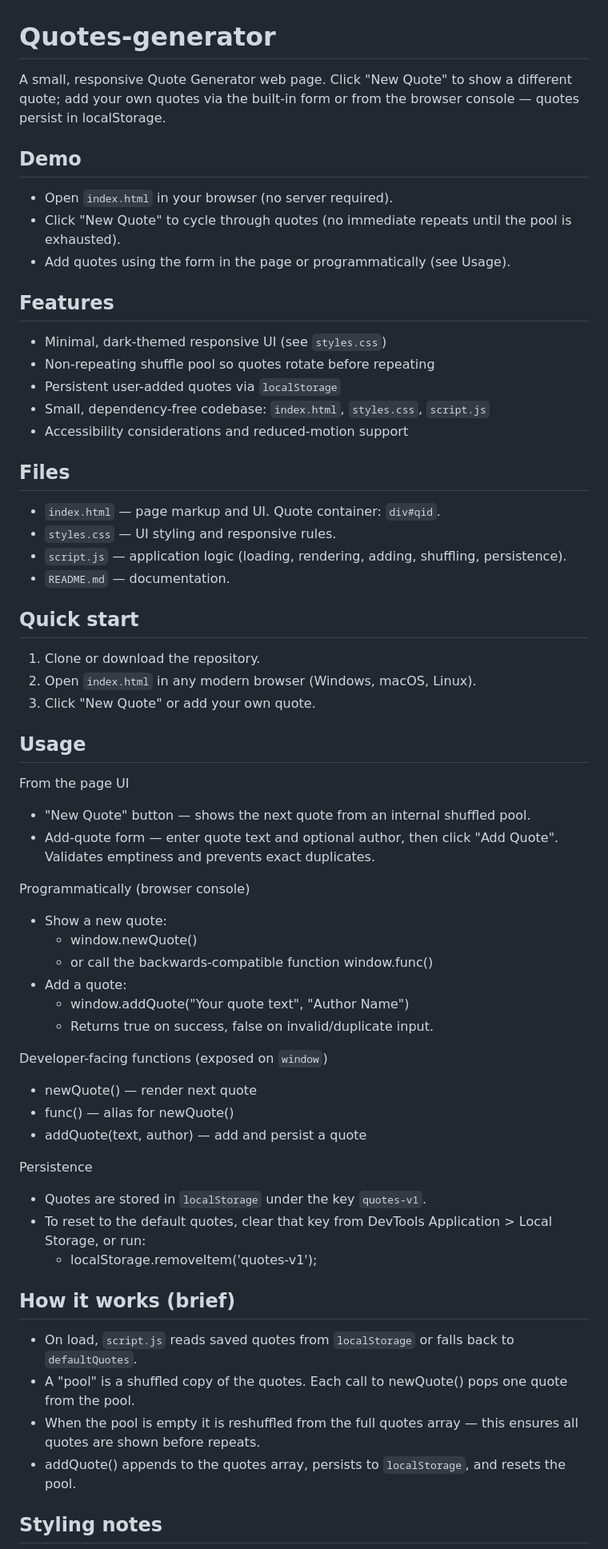
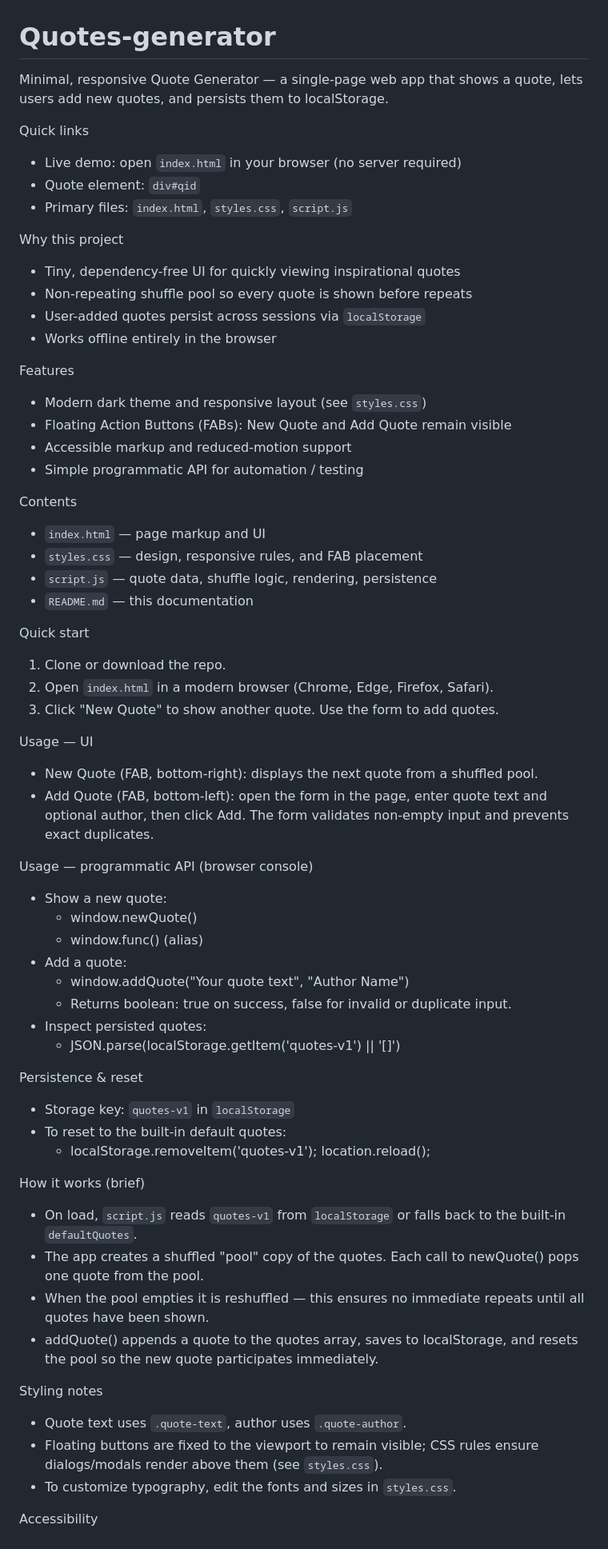
Before and after one commit to PCON-Hacktoberfest-2023/Quotes-generator, a Markdown page: README.md, the part around one of its changes. Shown at 80% size. Rendered like a GitHub page.

Commit message:
final sprint

```diff
--- a/README.md
+++ b/README.md
@@ -1,68 +1,74 @@
 # Quotes-generator
 
-A small, responsive Quote Generator web page. Click "New Quote" to show a different quote; add your own quotes via the built-in form or from the browser console — quotes persist in localStorage.
+Minimal, responsive Quote Generator — a single-page web app that shows a quote, lets users add new quotes, and persists them to localStorage.
 
-## Demo
+Quick links
 
-- Open `index.html` in your browser (no server required).
-- Click "New Quote" to cycle through quotes (no immediate repeats until the pool is exhausted).
-- Add quotes using the form in the page or programmatically (see Usage).
+- Live demo: open `index.html` in your browser (no server required)
+- Quote element: `div#qid`
+- Primary files: `index.html`, `styles.css`, `script.js`
 
-## Features
+Why this project
 
-- Minimal, dark-themed responsive UI (see `styles.css`)
-- Non-repeating shuffle pool so quotes rotate before repeating
-- Persistent user-added quotes via `localStorage`
-- Small, dependency-free codebase: `index.html`, `styles.css`, `script.js`
-- Accessibility considerations and reduced-motion support
+- Tiny, dependency-free UI for quickly viewing inspirational quotes
+- Non-repeating shuffle pool so every quote is shown before repeats
+- User-added quotes persist across sessions via `localStorage`
+- Works offline entirely in the browser
 
-## Files
+Features
 
-- `index.html` — page markup and UI. Quote container: `div#qid`.
-- `styles.css` — UI styling and responsive rules.
-- `script.js` — application logic (loading, rendering, adding, shuffling, persistence).
-- `README.md` — documentation.
+- Modern dark theme and responsive layout (see `styles.css`)
+- Floating Action Buttons (FABs): New Quote and Add Quote remain visible
+- Accessible markup and reduced-motion support
+- Simple programmatic API for automation / testing
 
-## Quick start
+Contents
 
-1. Clone or download the repository.
-2. Open `index.html` in any modern browser (Windows, macOS, Linux).
-3. Click "New Quote" or add your own quote.
+- `index.html` — page markup and UI
+- `styles.css` — design, responsive rules, and FAB placement
+- `script.js` — quote data, shuffle logic, rendering, persistence
+- `README.md` — this documentation
 
-## Usage
+Quick start
 
-From the page UI
+1. Clone or download the repo.
+2. Open `index.html` in a modern browser (Chrome, Edge, Firefox, Safari).
+3. Click "New Quote" to show another quote. Use the form to add quotes.
 
-- "New Quote" button — shows the next quote from an internal shuffled pool.
-- Add-quote form — enter quote text and optional author, then click "Add Quote". Validates emptiness and prevents exact duplicates.
+Usage — UI
 
-Programmatically (browser console)
+- New Quote (FAB, bottom-right): displays the next quote from a shuffled pool.
+- Add Quote (FAB, bottom-left): open the form in the page, enter quote text and optional author, then click Add. The form validates non-empty input and prevents exact duplicates.
+
+Usage — programmatic API (browser console)
 
 - Show a new quote:
   - window.newQuote()
-  - or call the backwards-compatible function window.func()
+  - window.func() (alias)
 - Add a quote:
   - window.addQuote("Your quote text", "Author Name")
-  - Returns true on success, false on invalid/duplicate input.
+  - Returns boolean: true on success, false for invalid or duplicate input.
+- Inspect persisted quotes:
+  - JSON.parse(localStorage.getItem('quotes-v1') || '[]')
 
-Developer-facing functions (exposed on `window`)
+Persistence & reset
 
-- newQuote() — render next quote
-- func() — alias for newQuote()
-- addQuote(text, author) — add and persist a quote
+- Storage key: `quotes-v1` in `localStorage`
+- To reset to the built-in default quotes:
+  - localStorage.removeItem('quotes-v1'); location.reload();
 
-Persistence
+How it works (brief)
 
-- Quotes are stored in `localStorage` under the key `quotes-v1`.
-- To reset to the default quotes, clear that key from DevTools Application > Local Storage, or run:
-  - localStorage.removeItem('quotes-v1');
+- On load, `script.js` reads `quotes-v1` from `localStorage` or falls back to the built-in `defaultQuotes`.
+- The app creates a shuffled "pool" copy of the quotes. Each call to newQuote() pops one quote from the pool.
+- When the pool empties it is reshuffled — this ensures no immediate repeats until all quotes have been shown.
+- addQuote() appends a quote to the quotes array, saves to localStorage, and resets the pool so the new quote participates immediately.
 
-## How it works (brief)
+Styling notes
 
-- On load, `script.js` reads saved quotes from `localStorage` or falls back to `defaultQuotes`.
-- A "pool" is a shuffled copy of the quotes. Each call to newQuote() pops one quote from the pool.
-- When the pool is empty it is reshuffled from the full quotes array — this ensures all quotes are shown before repeats.
-- addQuote() appends to the quotes array, persists to `localStorage`, and resets the pool.
+- Quote text uses `.quote-text`, author uses `.quote-author`.
+- Floating buttons are fixed to the viewport to remain visible; CSS rules ensure dialogs/modals render above them (see `styles.css`).
+- To customize typography, edit the fonts and sizes in `styles.css`.
 
-## Styling notes
+Accessibility
 
```
Also changed, not shown: other parts of README.md (+31 -14 lines).
